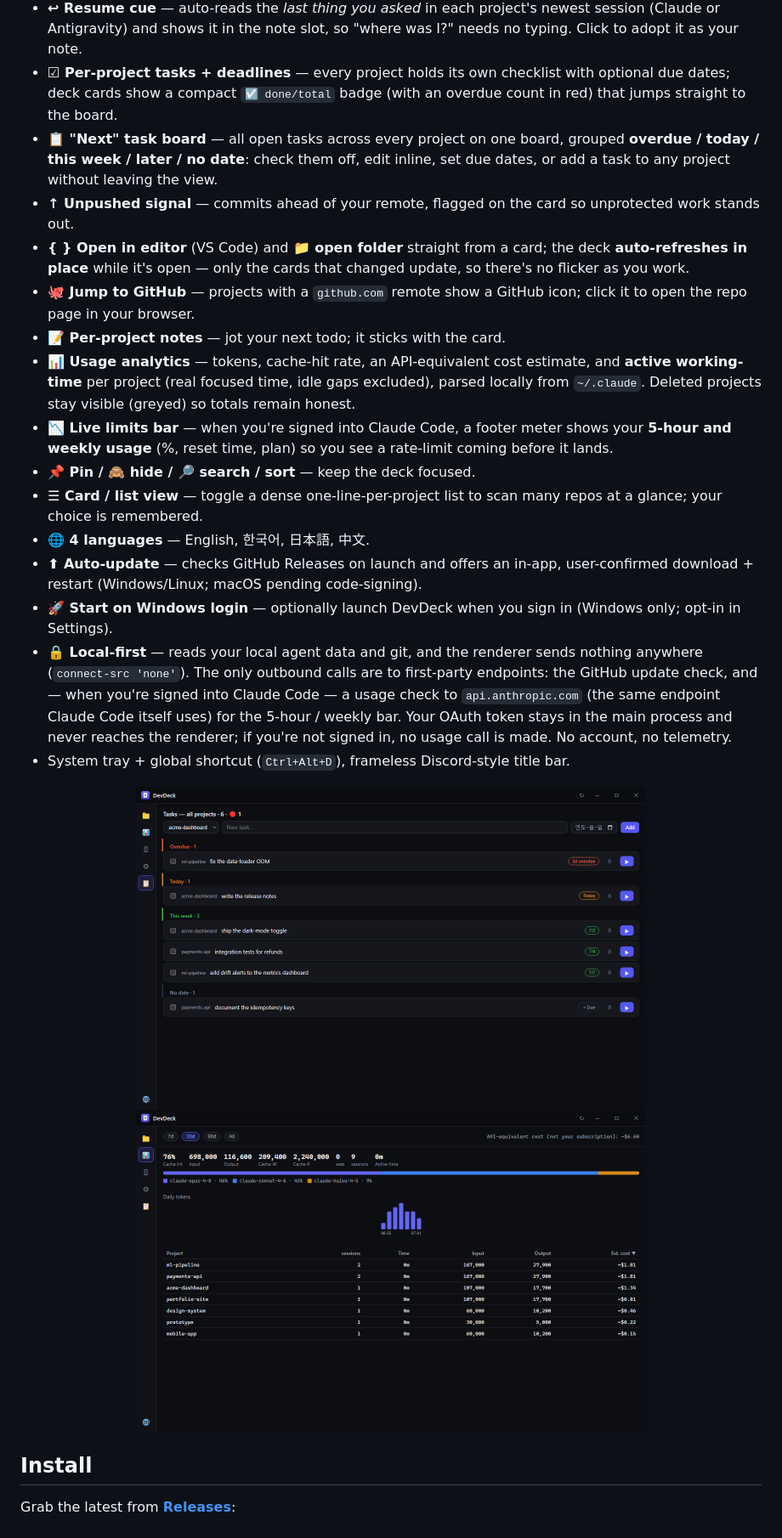
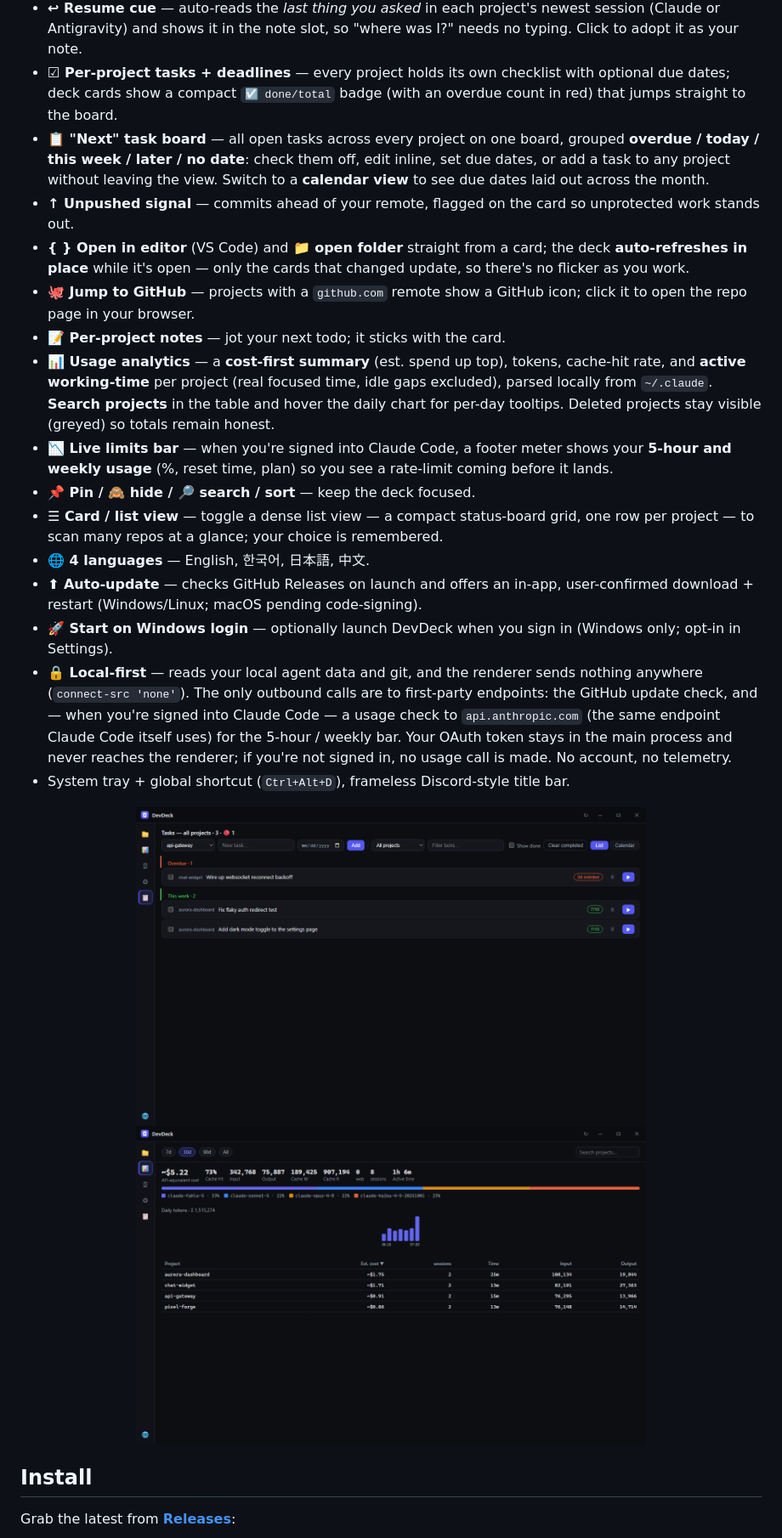
Before and after one commit to writingdeveloper/devdeck, a Markdown page: README.md, the part around the change printed below. Shown: that part at 85% size. GitHub-like rendering; pictures changed too: docs/screenshots/tasks.png, docs/screenshots/usage.png.

```diff
--- a/README.md
+++ b/README.md
@@ -34,14 +35,14 @@ If you run Claude Code across a dozen side projects, you lose the thread: *Which
 - **↩ Resume cue** — auto-reads the *last thing you asked* in each project's newest session (Claude or Antigravity) and shows it in the note slot, so "where was I?" needs no typing. Click to adopt it as your note.
 - **☑ Per-project tasks + deadlines** — every project holds its own checklist with optional due dates; deck cards show a compact `☑ done/total` badge (with an overdue count in red) that jumps straight to the board.
-- **📋 "Next" task board** — all open tasks across every project on one board, grouped **overdue / today / this week / later / no date**: check them off, edit inline, set due dates, or add a task to any project without leaving the view.
+- **📋 "Next" task board** — all open tasks across every project on one board, grouped **overdue / today / this week / later / no date**: check them off, edit inline, set due dates, or add a task to any project without leaving the view. Switch to a **calendar view** to see due dates laid out across the month.
 - **↑ Unpushed signal** — commits ahead of your remote, flagged on the card so unprotected work stands out.
 - **{ } Open in editor** (VS Code) and **📁 open folder** straight from a card; the deck **auto-refreshes in place** while it's open — only the cards that changed update, so there's no flicker as you work.
 - **🐙 Jump to GitHub** — projects with a `github.com` remote show a GitHub icon; click it to open the repo page in your browser.
 - **📝 Per-project notes** — jot your next todo; it sticks with the card.
-- **📊 Usage analytics** — tokens, cache-hit rate, an API-equivalent cost estimate, and **active working-time** per project (real focused time, idle gaps excluded), parsed locally from `~/.claude`. Deleted projects stay visible (greyed) so totals remain honest.
+- **📊 Usage analytics** — a **cost-first summary** (est. spend up top), tokens, cache-hit rate, and **active working-time** per project (real focused time, idle gaps excluded), parsed locally from `~/.claude`. **Search projects** in the table and hover the daily chart for per-day tooltips. Deleted projects stay visible (greyed) so totals remain honest.
 - **📉 Live limits bar** — when you're signed into Claude Code, a footer meter shows your **5-hour and weekly usage** (%, reset time, plan) so you see a rate-limit coming before it lands.
 - **📌 Pin / 🙈 hide / 🔎 search / sort** — keep the deck focused.
-- **☰ Card / list view** — toggle a dense one-line-per-project list to scan many repos at a glance; your choice is remembered.
+- **☰ Card / list view** — toggle a dense list view — a compact status-board grid, one row per project — to scan many repos at a glance; your choice is remembered.
 - **🌐 4 languages** — English, 한국어, 日本語, 中文.
 - **⬆ Auto-update** — checks GitHub Releases on launch and offers an in-app, user-confirmed download + restart (Windows/Linux; macOS pending code-signing).
 - **🚀 Start on Windows login** — optionally launch DevDeck when you sign in (Windows only; opt-in in Settings).
```
Also changed, not shown: other parts of README.md (+5 -4 lines), docs/screenshots/projects.png, docs/screenshots/settings.png.
